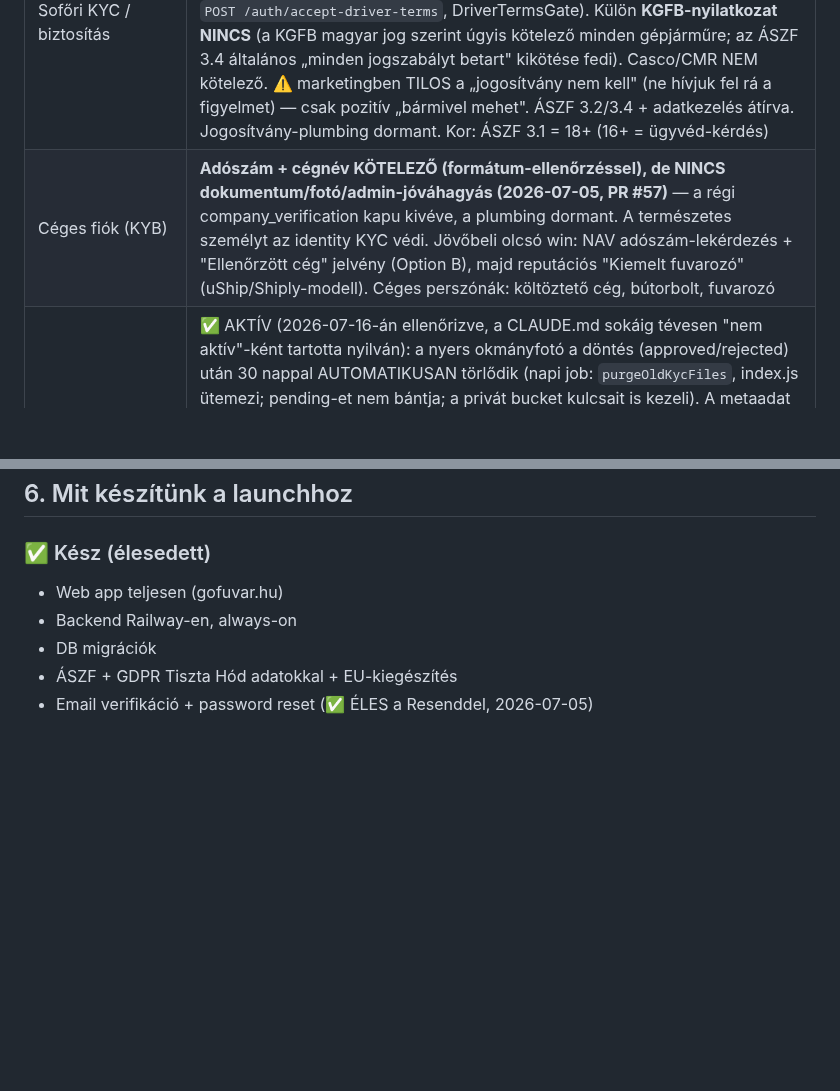
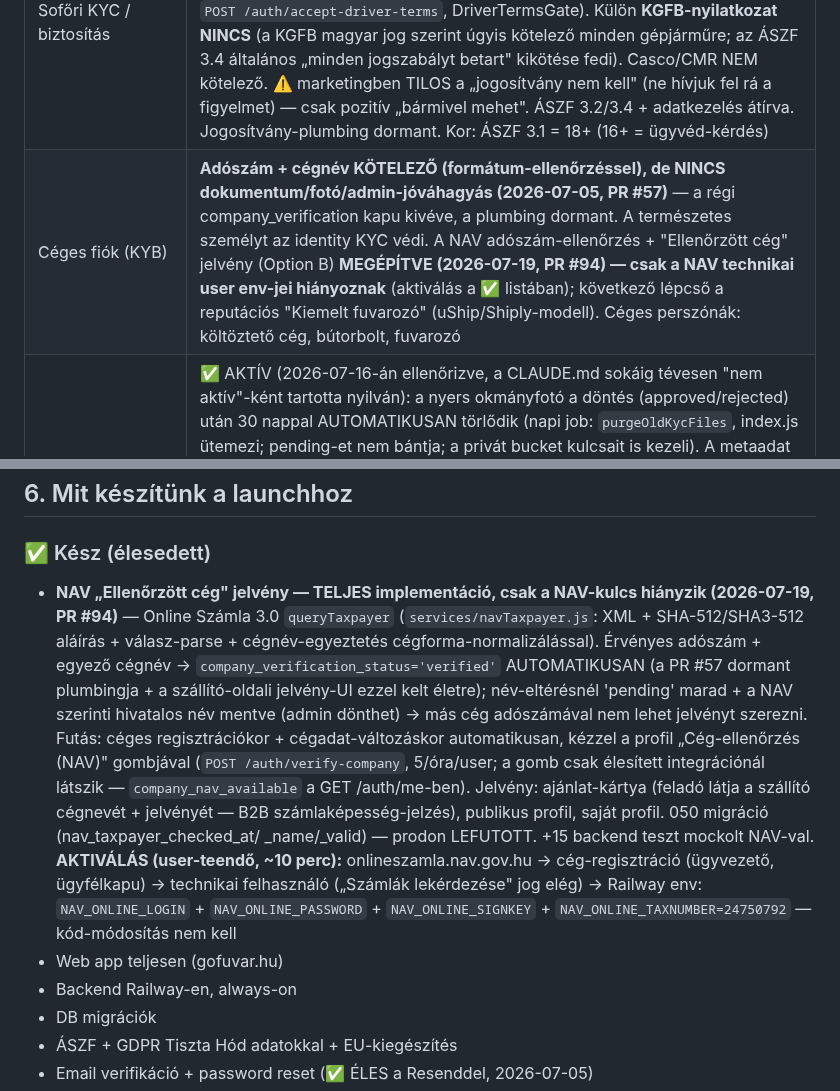
Before and after one commit to propertyTitan/BiztosFuvar, a Markdown page: CLAUDE.md, 2 parts joined by grey strips. GitHub-like rendering; blank space fills up the shorter version.

Commit message:
docs(CLAUDE.md): NAV Ellenőrzött cég jelvény (PR #94) — kész, aktiválási checklisttel
Co-Authored-By: Claude Fable 5 <noreply@anthropic.com>

```diff
--- a/CLAUDE.md
+++ b/CLAUDE.md
@@ -172,7 +172,7 @@ Bíróság:          Hódmezővásárhelyi Járásbíróság / Szegedi Törvény
 | Coverage | **Európa-szintű** (lat 34-71, lng -10..32) — magyar fő piac, EU mellesleg |
 | Csomag tilalom | NINCS hardcoded lista — a Feladó felelős hogy ellenőrizze a sofőr engedélyét speciális áruhoz (élő állat, gyógyszer, stb.) |
 | Sofőri KYC / biztosítás | **Jogosítvány NEM kell (2026-07-07)** — a személyi igazolvány (identity KYC) elég MINDENHEZ (feladó+sofőr); így a nem-motoros futárok (bringa, gyalog, tömegközlekedés) is mehetnek. Sofőri egyszeri **nyilatkozat** (jogszabályok + KRESZ betartása) a sofőr-mód első használatakor (`driver_terms_accepted_at`, `POST /auth/accept-driver-terms`, DriverTermsGate). Külön **KGFB-nyilatkozat NINCS** (a KGFB magyar jog szerint úgyis kötelező minden gépjárműre; az ÁSZF 3.4 általános „minden jogszabályt betart" kikötése fedi). Casco/CMR NEM kötelező. ⚠️ marketingben TILOS a „jogosítvány nem kell" (ne hívjuk fel rá a figyelmet) — csak pozitív „bármivel mehet". ÁSZF 3.2/3.4 + adatkezelés átírva. Jogosítvány-plumbing dormant. Kor: ÁSZF 3.1 = 18+ (16+ = ügyvéd-kérdés) |
-| Céges fiók (KYB) | **Adószám + cégnév KÖTELEZŐ (formátum-ellenőrzéssel), de NINCS dokumentum/fotó/admin-jóváhagyás (2026-07-05, PR #57)** — a régi company_verification kapu kivéve, a plumbing dormant. A természetes személyt az identity KYC védi. Jövőbeli olcsó win: NAV adószám-lekérdezés + "Ellenőrzött cég" jelvény (Option B), majd reputációs "Kiemelt fuvarozó" (uShip/Shiply-modell). Céges perszónák: költöztető cég, bútorbolt, fuvarozó |
+| Céges fiók (KYB) | **Adószám + cégnév KÖTELEZŐ (formátum-ellenőrzéssel), de NINCS dokumentum/fotó/admin-jóváhagyás (2026-07-05, PR #57)** — a régi company_verification kapu kivéve, a plumbing dormant. A természetes személyt az identity KYC védi. A NAV adószám-ellenőrzés + "Ellenőrzött cég" jelvény (Option B) **MEGÉPÍTVE (2026-07-19, PR #94) — csak a NAV technikai user env-jei hiányoznak** (aktiválás a ✅ listában); következő lépcső a reputációs "Kiemelt fuvarozó" (uShip/Shiply-modell). Céges perszónák: költöztető cég, bútorbolt, fuvarozó |
 | KYC retention | ✅ AKTÍV (2026-07-16-án ellenőrizve, a CLAUDE.md sokáig tévesen "nem aktív"-ként tartotta nyilván): a nyers okmányfotó a döntés (approved/rejected) után 30 nappal AUTOMATIKUSAN törlődik (napi job: `purgeOldKycFiles`, index.js ütemezi; pending-et nem bántja; a privát bucket kulcsait is kezeli). A metaadat (státusz + doc_number_hash csalásvédelemhez) marad — erre vonatkozik az 5 év a fiók-törlés után (ÁSZF). **Fuvar-fotók (pickup/dropoff, 2026-07-16 user-döntés, PR #91): alapból 30 nap a lezárás után, AUTOMATIKUS napi törléssel** (`retention.js` — 2026-07-17-én átnevezve, a chat+GPS purge is itt él); vitarendezés (a vita-nyitás auto-zárol: `photo_retention_hold=TRUE`, a vita lezárása után is marad) vagy admin-zárolás (`PATCH /admin/photo-hold`) esetén az érintett fuvar/foglalás fotói 5 évig, utána azok is törlődnek. 'listing' fotót nem érint. Adatkezelési 5. szakasz átírva. 049-es migráció |
 | GPS retention | ✅ GÉPESÍTVE (2026-07-17, PR #92): 7 nap után a nyers pingek auto-törlődnek (a job már él, pedig az élő GPS csak a mobil-fázisban indul — sosem gyűlhet) |
 | Chat retention | ✅ GÉPESÍTVE (2026-07-17, PR #92): 6 hónap a fuvar lezárása után auto-törlés; zárolt (vitás/admin-holdos) ügyletnél 5 év — ugyanaz a `photo_retention_hold` flag védi, mint a fotókat (egységes bizonyíték-zárolás) |
@@ -185,6 +185,26 @@ Bíróság:          Hódmezővásárhelyi Járásbíróság / Szegedi Törvény
 ## 6. Mit készítünk a launchhoz
 
 ### ✅ Kész (élesedett)
+- **NAV „Ellenőrzött cég" jelvény — TELJES implementáció, csak a NAV-kulcs
+  hiányzik (2026-07-19, PR #94)** — Online Számla 3.0 `queryTaxpayer`
+  (`services/navTaxpayer.js`: XML + SHA-512/SHA3-512 aláírás + válasz-parse +
+  cégnév-egyeztetés cégforma-normalizálással). Érvényes adószám + egyező
+  cégnév → `company_verification_status='verified'` AUTOMATIKUSAN (a PR #57
+  dormant plumbingja + a szállító-oldali jelvény-UI ezzel kelt életre);
+  név-eltérésnél 'pending' marad + a NAV szerinti hivatalos név mentve
+  (admin dönthet) → más cég adószámával nem lehet jelvényt szerezni.
+  Futás: céges regisztrációkor + cégadat-változáskor automatikusan, kézzel
+  a profil „Cég-ellenőrzés (NAV)" gombjával (`POST /auth/verify-company`,
+  5/óra/user; a gomb csak élesített integrációnál látszik —
+  `company_nav_available` a GET /auth/me-ben). Jelvény: ajánlat-kártya
+  (feladó látja a szállító cégnevét + jelvényét — B2B számlaképesség-jelzés),
+  publikus profil, saját profil. 050 migráció (nav_taxpayer_checked_at/
+  _name/_valid) — prodon LEFUTOTT. +15 backend teszt mockolt NAV-val.
+  **AKTIVÁLÁS (user-teendő, ~10 perc):** onlineszamla.nav.gov.hu →
+  cég-regisztráció (ügyvezető, ügyfélkapu) → technikai felhasználó
+  („Számlák lekérdezése" jog elég) → Railway env: `NAV_ONLINE_LOGIN` +
+  `NAV_ONLINE_PASSWORD` + `NAV_ONLINE_SIGNKEY` +
+  `NAV_ONLINE_TAXNUMBER=24750792` — kód-módosítás nem kell
 - Web app teljesen (gofuvar.hu)
 - Backend Railway-en, always-on
 - DB migrációk
```
